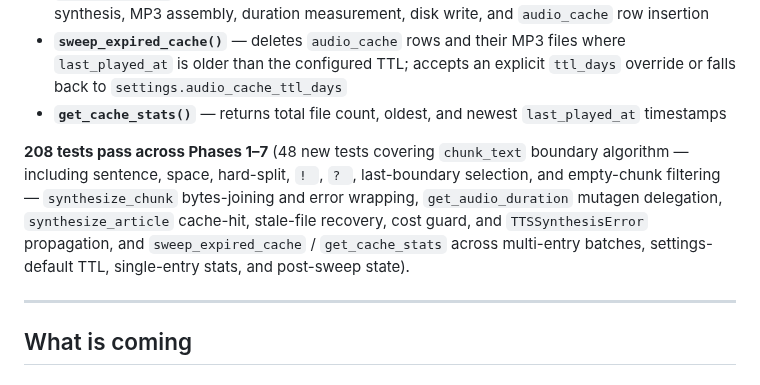
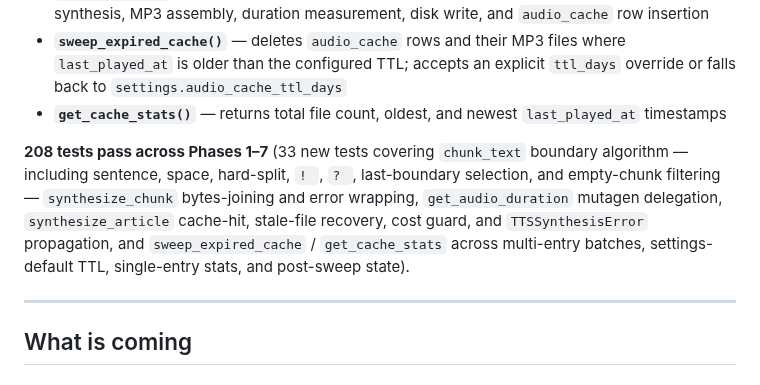
Before and after one commit to AruneemB/voce, a Markdown page: docs/ROADMAP.md, the part around the change. GitHub-like rendering.

Commit message:
fix(docs/roadmap): correct Phase 7 new-test count from 48 to 33

```diff
--- a/docs/ROADMAP.md
+++ b/docs/ROADMAP.md
@@ -50,7 +50,7 @@ The ElevenLabs synthesis layer (`tts.py`, `cache.py`) implements the complete au
 - **`sweep_expired_cache()`** — deletes `audio_cache` rows and their MP3 files where `last_played_at` is older than the configured TTL; accepts an explicit `ttl_days` override or falls back to `settings.audio_cache_ttl_days`
 - **`get_cache_stats()`** — returns total file count, oldest, and newest `last_played_at` timestamps
 
-**208 tests pass across Phases 1–7** (48 new tests covering `chunk_text` boundary algorithm — including sentence, space, hard-split, `! `, `? `, last-boundary selection, and empty-chunk filtering — `synthesize_chunk` bytes-joining and error wrapping, `get_audio_duration` mutagen delegation, `synthesize_article` cache-hit, stale-file recovery, cost guard, and `TTSSynthesisError` propagation, and `sweep_expired_cache` / `get_cache_stats` across multi-entry batches, settings-default TTL, single-entry stats, and post-sweep state).
+**208 tests pass across Phases 1–7** (33 new tests covering `chunk_text` boundary algorithm — including sentence, space, hard-split, `! `, `? `, last-boundary selection, and empty-chunk filtering — `synthesize_chunk` bytes-joining and error wrapping, `get_audio_duration` mutagen delegation, `synthesize_article` cache-hit, stale-file recovery, cost guard, and `TTSSynthesisError` propagation, and `sweep_expired_cache` / `get_cache_stats` across multi-entry batches, settings-default TTL, single-entry stats, and post-sweep state).
 
 ---
 
```
